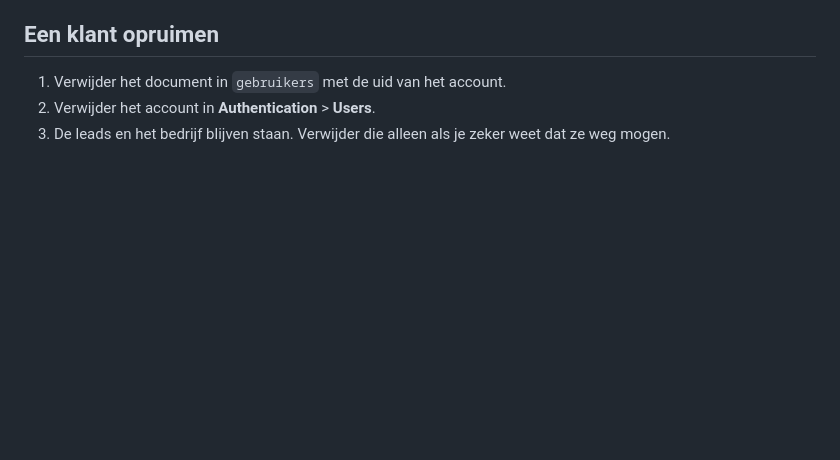
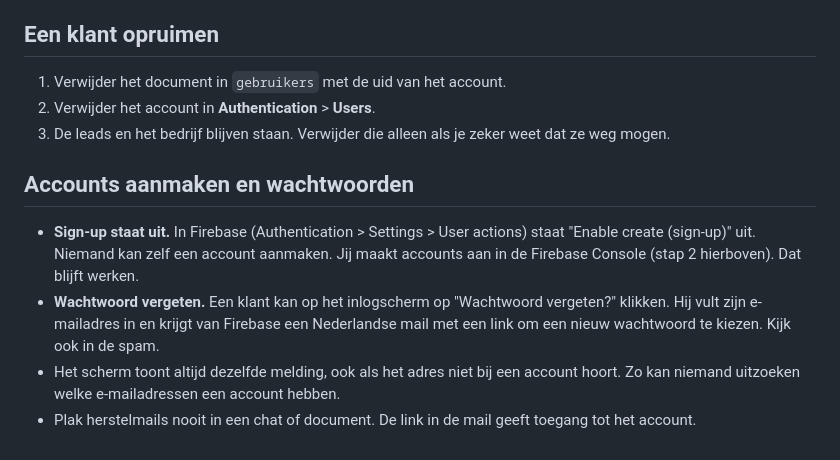
Before and after one commit to senne2620-png/leadflow, a Markdown page: KLANT-AANMAKEN.md, the part around the change. Rendered like a GitHub page; blank space fills up the shorter version.

Commit message:
Handleiding bijwerken: sign-up uit en wachtwoord vergeten

```diff
--- a/KLANT-AANMAKEN.md
+++ b/KLANT-AANMAKEN.md
@@ -69,3 +69,10 @@ Onthoud het Document ID. Dat is straks het `bedrijfId`.
 1. Verwijder het document in `gebruikers` met de uid van het account.
 2. Verwijder het account in **Authentication** > **Users**.
 3. De leads en het bedrijf blijven staan. Verwijder die alleen als je zeker weet dat ze weg mogen.
+
+## Accounts aanmaken en wachtwoorden
+
+- **Sign-up staat uit.** In Firebase (Authentication > Settings > User actions) staat "Enable create (sign-up)" uit. Niemand kan zelf een account aanmaken. Jij maakt accounts aan in de Firebase Console (stap 2 hierboven). Dat blijft werken.
+- **Wachtwoord vergeten.** Een klant kan op het inlogscherm op "Wachtwoord vergeten?" klikken. Hij vult zijn e-mailadres in en krijgt van Firebase een Nederlandse mail met een link om een nieuw wachtwoord te kiezen. Kijk ook in de spam.
+- Het scherm toont altijd dezelfde melding, ook als het adres niet bij een account hoort. Zo kan niemand uitzoeken welke e-mailadressen een account hebben.
+- Plak herstelmails nooit in een chat of document. De link in de mail geeft toegang tot het account.
```
